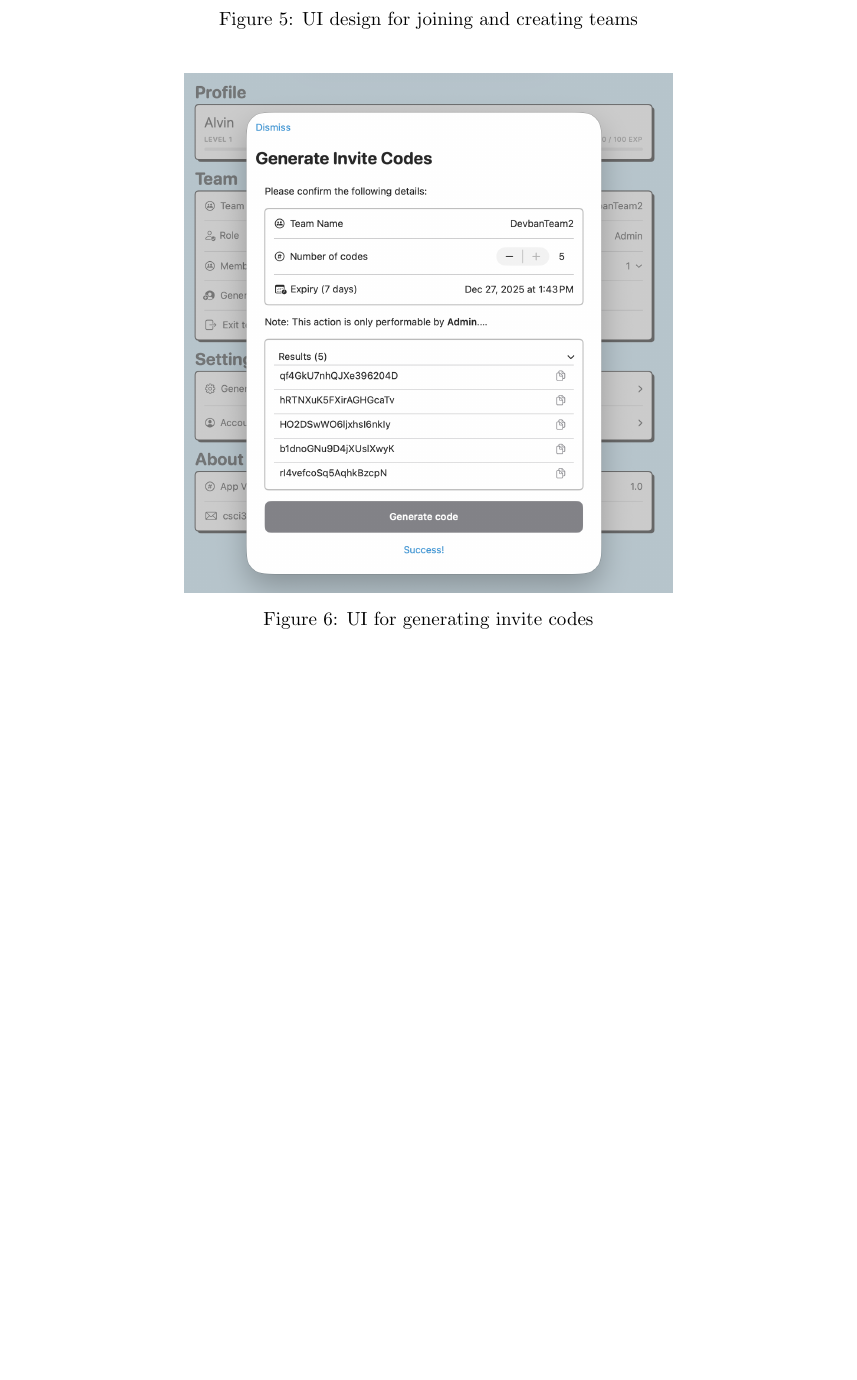
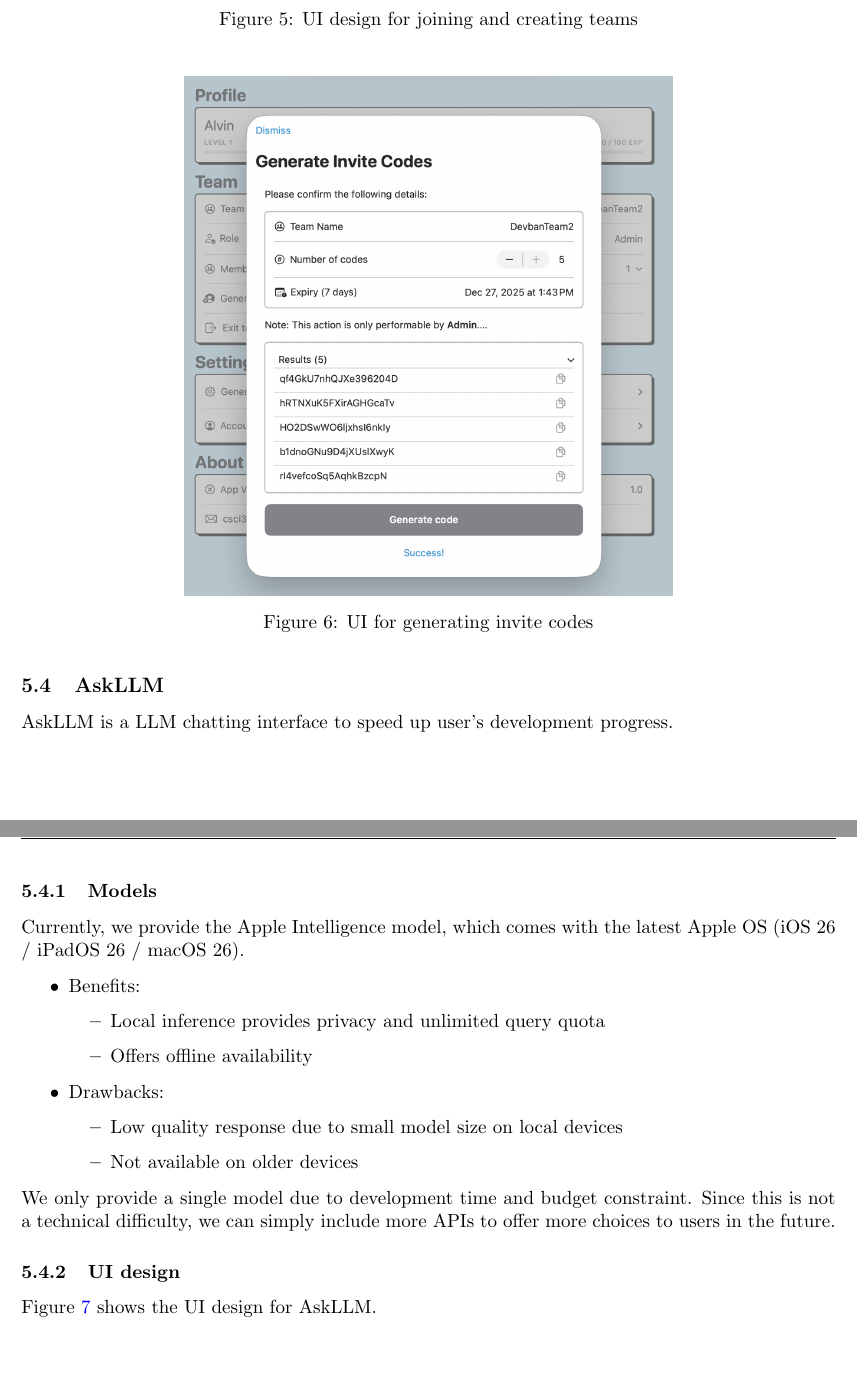
Before and after one commit to alvinng4/devban, a LaTeX document (docs/design_and_implementation/Group17_Design_Implementation.tex, which reads docs/design_and_implementation/sec_design_and_implementation/askLLM.tex): part of page 10 of 10 before the commit and two parts of pages 10 and 11 of 12 after it, the two joined at a grey line, cut so that both start at the same text, the shorter picture padded with empty space. Compiled offline with pdfLaTeX.

Commit message:
[Docs:Design] Add AskLLM

```diff
--- a/docs/design_and_implementation/sec_design_and_implementation/askLLM.tex
+++ b/docs/design_and_implementation/sec_design_and_implementation/askLLM.tex
@@ -1 +1,23 @@
 \subsection{AskLLM}
+AskLLM is a LLM chatting interface to speed up user's development progress.
+\subsubsection{Models}
+Currently, we provide the Apple Intelligence model, which comes with the latest
+Apple OS (iOS 26 / iPadOS 26 / macOS 26).
+\begin{itemize}%[leftmargin=*]
+    \item Benefits:
+    \begin{itemize}%[leftmargin=*]
+        \item Local inference provides privacy and unlimited query quota
+        \item Offers offline availability
+    \end{itemize}
+    \item Drawbacks:
+    \begin{itemize}
+        \item Low quality response due to small model size on local devices
+        \item Not available on older devices
+    \end{itemize}
+\end{itemize}
+We only provide a single model due to development time and budget constraint. Since this is not a
+technical difficulty, we can simply include more APIs to offer more choices
+to users in the future.
+
+\subsubsection{UI design}
+Figure \ref{fig:ui_askLLM} shows the UI design for AskLLM.
@@ -1,0 +28,2 @@
+    \label{fig:ui_askLLM}
+\end{figure}
```
Also changed, not shown: docs/design_and_implementation/sec_design_and_implementation/sec_design_and_implementation.tex (+1 -1 lines), docs/design_and_implementation/assets/ui_askLLM.png (added), docs/design_and_implementation/sec_design_and_implementation/askLLM.tex (4 more changed lines).
